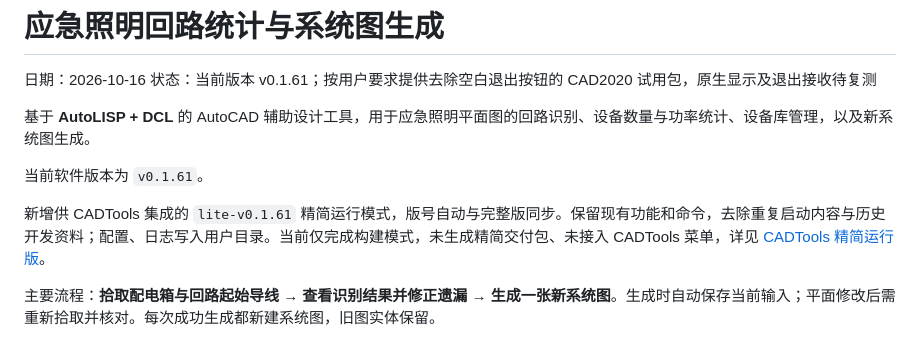
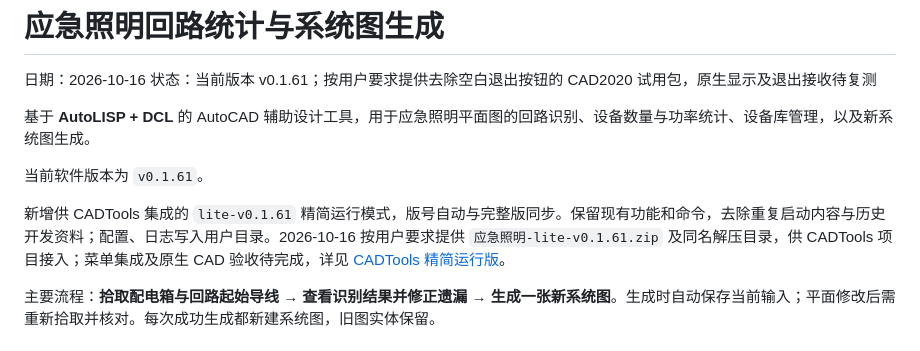
Before and after one commit to WuwuZhang0019/Emergency-Lighting, a Markdown page: README.md, the part around the change. GitHub-like rendering.

Commit message:
docs(cadtools): 记录精简运行版打包交付

```diff
--- a/README.md
+++ b/README.md
@@ -7,7 +7,7 @@
 
 当前软件版本为 `v0.1.61`。
 
-新增供 CADTools 集成的 `lite-v0.1.61` 精简运行模式，版号自动与完整版同步。保留现有功能和命令，去除重复启动内容与历史开发资料；配置、日志写入用户目录。当前仅完成构建模式，未生成精简交付包、未接入 CADTools 菜单，详见 [CADTools 精简运行版](docs/CADTools精简运行版.md)。
+新增供 CADTools 集成的 `lite-v0.1.61` 精简运行模式，版号自动与完整版同步。保留现有功能和命令，去除重复启动内容与历史开发资料；配置、日志写入用户目录。2026-10-16 按用户要求提供 `应急照明-lite-v0.1.61.zip` 及同名解压目录，供 CADTools 项目接入；菜单集成及原生 CAD 验收待完成，详见 [CADTools 精简运行版](docs/CADTools精简运行版.md)。
 
 主要流程：**拾取配电箱与回路起始导线 → 查看识别结果并修正遗漏 → 生成一张新系统图**。生成时自动保存当前输入；平面修改后需重新拾取并核对。每次成功生成都新建系统图，旧图实体保留。
 
```
Also changed, not shown: docs/CADTools精简运行版.md (+2 -2 lines).
